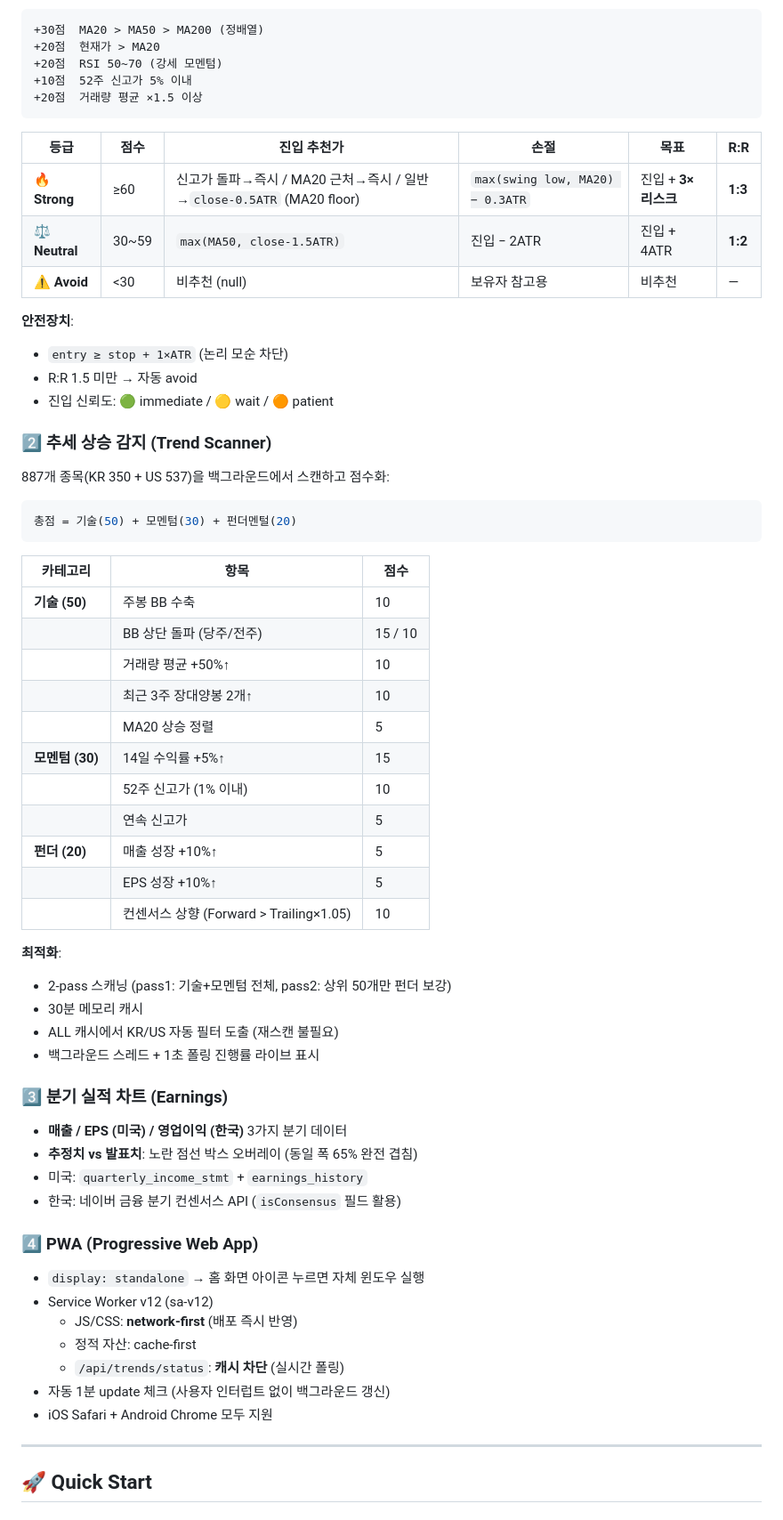
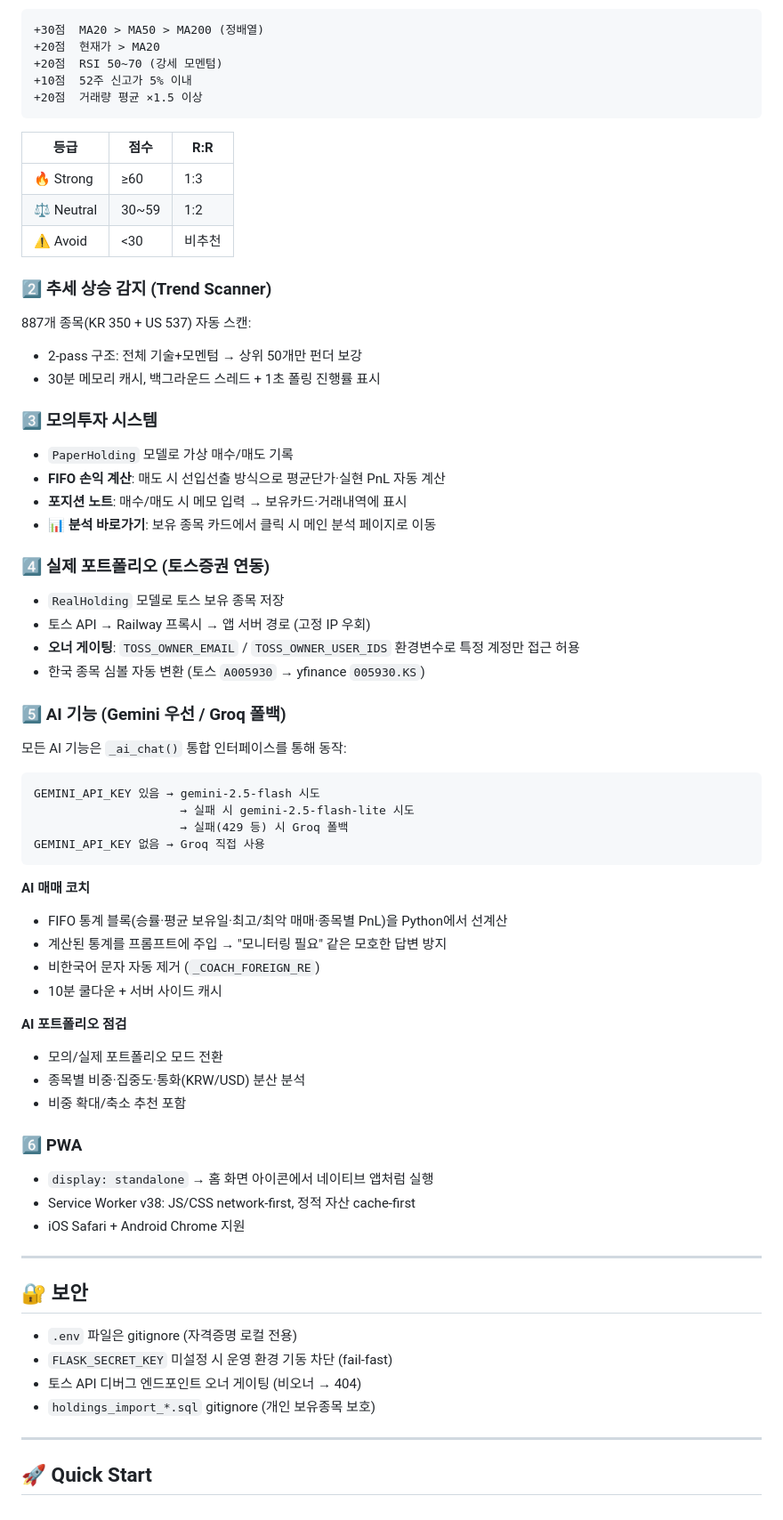
Before and after one commit to hx2y1004/stock-analyzer, a Markdown page: README.md, the part around one of its changes. Shown at 89% size. Drawn GitHub-style.

Commit message:
docs: README 전면 업데이트
Railway 이전, Gemini AI 통합, 모의투자/실제포트폴리오/AI코치/
포지션노트/포트폴리오점검/토스연동 등 현재 기능 전부 반영.
향후 계획(DART/시즌제/백테스트/자동손절) 섹션 추가.

Co-Authored-By: Claude Sonnet 4.6 <noreply@anthropic.com>

````diff
--- a/README.md
+++ b/README.md
@@ -81,61 +82,68 @@ PostgreSQL      Render Managed DB
 +20점  거래량 평균 ×1.5 이상
 ```
 
-| 등급 | 점수 | 진입 추천가 | 손절 | 목표 | R:R |
-|---|---|---|---|---|---|
-| 🔥 **Strong** | ≥60 | 신고가 돌파→즉시 / MA20 근처→즉시 / 일반→`close-0.5ATR` (MA20 floor) | `max(swing low, MA20) − 0.3ATR` | 진입 + **3×리스크** | **1:3** |
-| ⚖️ **Neutral** | 30~59 | `max(MA50, close-1.5ATR)` | 진입 − 2ATR | 진입 + 4ATR | **1:2** |
-| ⚠️ **Avoid** | <30 | 비추천 (null) | 보유자 참고용 | 비추천 | — |
-
-**안전장치**:
-- `entry ≥ stop + 1×ATR` (논리 모순 차단)
-- R:R 1.5 미만 → 자동 avoid
-- 진입 신뢰도: 🟢 immediate / 🟡 wait / 🟠 patient
+| 등급 | 점수 | R:R |
+|---|---|---|
+| 🔥 Strong | ≥60 | 1:3 |
+| ⚖️ Neutral | 30~59 | 1:2 |
+| ⚠️ Avoid | <30 | 비추천 |
 
 ### 2️⃣ 추세 상승 감지 (Trend Scanner)
 
-887개 종목(KR 350 + US 537)을 백그라운드에서 스캔하고 점수화:
+887개 종목(KR 350 + US 537) 자동 스캔:
+- 2-pass 구조: 전체 기술+모멘텀 → 상위 50개만 펀더 보강
+- 30분 메모리 캐시, 백그라운드 스레드 + 1초 폴링 진행률 표시
 
-```python
-총점 = 기술(50) + 모멘텀(30) + 펀더멘털(20)
+### 3️⃣ 모의투자 시스템
+
+- `PaperHolding` 모델로 가상 매수/매도 기록
+- **FIFO 손익 계산**: 매도 시 선입선출 방식으로 평균단가·실현 PnL 자동 계산
+- **포지션 노트**: 매수/매도 시 메모 입력 → 보유카드·거래내역에 표시
+- **📊 분석 바로가기**: 보유 종목 카드에서 클릭 시 메인 분석 페이지로 이동
+
+### 4️⃣ 실제 포트폴리오 (토스증권 연동)
+
+- `RealHolding` 모델로 토스 보유 종목 저장
+- 토스 API → Railway 프록시 → 앱 서버 경로 (고정 IP 우회)
+- **오너 게이팅**: `TOSS_OWNER_EMAIL` / `TOSS_OWNER_USER_IDS` 환경변수로 특정 계정만 접근 허용
+- 한국 종목 심볼 자동 변환 (토스 `A005930` → yfinance `005930.KS`)
+
+### 5️⃣ AI 기능 (Gemini 우선 / Groq 폴백)
+
+모든 AI 기능은 `_ai_chat()` 통합 인터페이스를 통해 동작:
+
+```
+GEMINI_API_KEY 있음 → gemini-2.5-flash 시도
+                     → 실패 시 gemini-2.5-flash-lite 시도
+                     → 실패(429 등) 시 Groq 폴백
+GEMINI_API_KEY 없음 → Groq 직접 사용
 ```
 
-| 카테고리 | 항목 | 점수 |
-|---|---|---|
-| **기술 (50)** | 주봉 BB 수축 | 10 |
-| | BB 상단 돌파 (당주/전주) | 15 / 10 |
-| | 거래량 평균 +50%↑ | 10 |
-| | 최근 3주 장대양봉 2개↑ | 10 |
-| | MA20 상승 정렬 | 5 |
-| **모멘텀 (30)** | 14일 수익률 +5%↑ | 15 |
-| | 52주 신고가 (1% 이내) | 10 |
-| | 연속 신고가 | 5 |
-| **펀더 (20)** | 매출 성장 +10%↑ | 5 |
-| | EPS 성장 +10%↑ | 5 |
-| | 컨센서스 상향 (Forward > Trailing×1.05) | 10 |
+**AI 매매 코치**
+- FIFO 통계 블록(승률·평균 보유일·최고/최악 매매·종목별 PnL)을 Python에서 선계산
+- 계산된 통계를 프롬프트에 주입 → "모니터링 필요" 같은 모호한 답변 방지
+- 비한국어 문자 자동 제거 (`_COACH_FOREIGN_RE`)
+- 10분 쿨다운 + 서버 사이드 캐시
 
-**최적화**:
-- 2-pass 스캐닝 (pass1: 기술+모멘텀 전체, pass2: 상위 50개만 펀더 보강)
-- 30분 메모리 캐시
-- ALL 캐시에서 KR/US 자동 필터 도출 (재스캔 불필요)
-- 백그라운드 스레드 + 1초 폴링 진행률 라이브 표시
+**AI 포트폴리오 점검**
+- 모의/실제 포트폴리오 모드 전환
+- 종목별 비중·집중도·통화(KRW/USD) 분산 분석
+- 비중 확대/축소 추천 포함
 
-### 3️⃣ 분기 실적 차트 (Earnings)
+### 6️⃣ PWA
 
-- **매출 / EPS (미국) / 영업이익 (한국)** 3가지 분기 데이터
-- **추정치 vs 발표치**: 노란 점선 박스 오버레이 (동일 폭 65% 완전 겹침)
-- 미국: `quarterly_income_stmt` + `earnings_history`
-- 한국: 네이버 금융 분기 컨센서스 API (`isConsensus` 필드 활용)
+- `display: standalone` → 홈 화면 아이콘에서 네이티브 앱처럼 실행
+- Service Worker v38: JS/CSS network-first, 정적 자산 cache-first
+- iOS Safari + Android Chrome 지원
 
-### 4️⃣ PWA (Progressive Web App)
+---
 
-- `display: standalone` → 홈 화면 아이콘 누르면 자체 윈도우 실행
-- Service Worker v12 (sa-v12)
-  - JS/CSS: **network-first** (배포 즉시 반영)
-  - 정적 자산: cache-first
-  - `/api/trends/status`: **캐시 차단** (실시간 폴링)
-- 자동 1분 update 체크 (사용자 인터럽트 없이 백그라운드 갱신)
-- iOS Safari + Android Chrome 모두 지원
+## 🔐 보안
+
+- `.env` 파일은 gitignore (자격증명 로컬 전용)
+- `FLASK_SECRET_KEY` 미설정 시 운영 환경 기동 차단 (fail-fast)
+- 토스 API 디버그 엔드포인트 오너 게이팅 (비오너 → 404)
+- `holdings_import_*.sql` gitignore (개인 보유종목 보호)
 
 ---
 
````
Also changed, not shown: other parts of README.md (+78 -120 lines).
